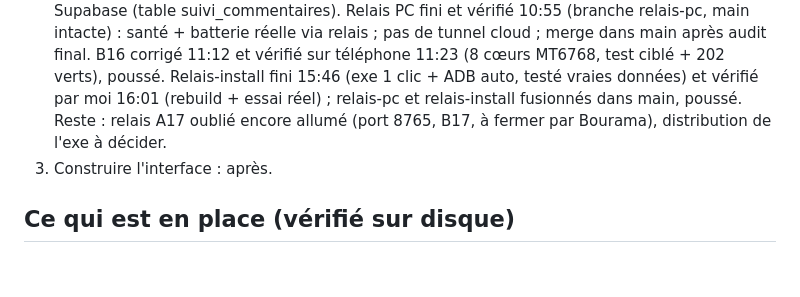
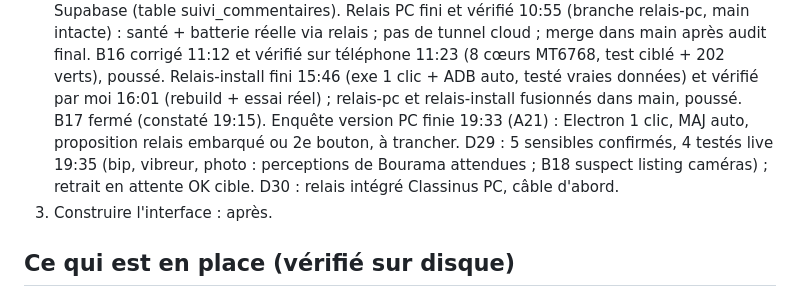
Before and after one commit to petitboura/class-tech, a Markdown page: docs/suivi/etat.md, the part around the change. Rendered like a GitHub page; blank space fills up the shorter version.

```diff
--- a/docs/suivi/etat.md
+++ b/docs/suivi/etat.md
@@ -26,9 +26,13 @@
    MT6768, test ciblé + 202 verts), poussé. Relais-install fini
    15:46 (exe 1 clic + ADB auto, testé vraies données) et vérifié
    par moi 16:01 (rebuild + essai réel) ; relais-pc et
-   relais-install fusionnés dans main, poussé. Reste : relais A17
-   oublié encore allumé (port 8765, B17, à fermer par Bourama),
-   distribution de l'exe à décider.
+   relais-install fusionnés dans main, poussé. B17 fermé (constaté
+   19:15). Enquête version PC finie 19:33 (A21) : Electron 1 clic,
+   MAJ auto, proposition relais embarqué ou 2e bouton, à trancher.
+   D29 : 5 sensibles confirmés, 4 testés live 19:35 (bip, vibreur,
+   photo : perceptions de Bourama attendues ; B18 suspect listing
+   caméras) ; retrait en attente OK cible. D30 : relais intégré
+   Classinus PC, câble d'abord.
 3. Construire l'interface : après.
 
 ## Ce qui est en place (vérifié sur disque)
```
Also changed, not shown: docs/suivi/journal.md (+23 -1 lines).
